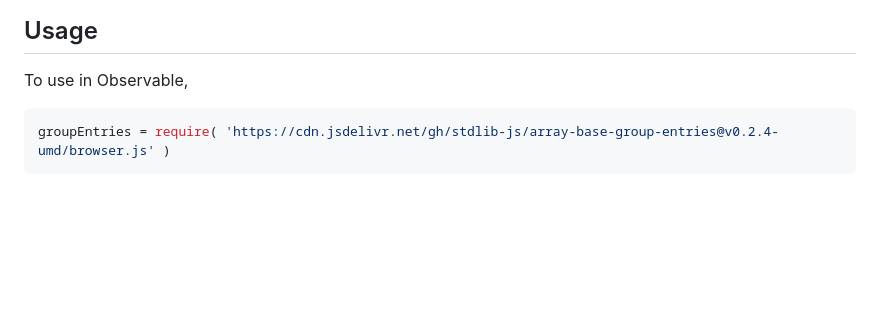
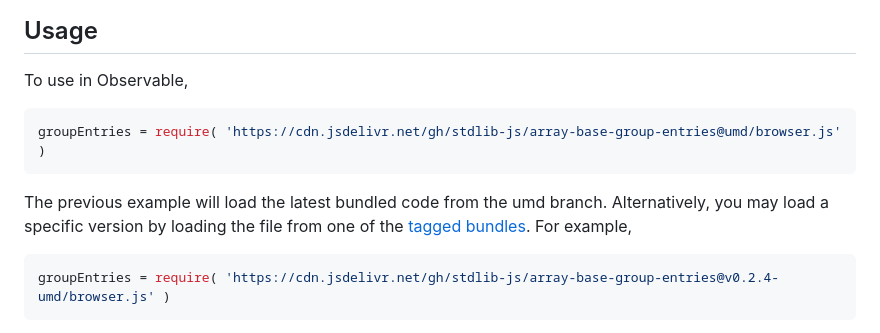
Before and after one commit to stdlib-js/array-base-group-entries, a Markdown page: README.md, the part around one of its changes. GitHub-like rendering; blank space fills up the shorter version.

````diff
--- a/README.md
+++ b/README.md
@@ -54,6 +54,11 @@ limitations under the License.
 To use in Observable,
 
 ```javascript
+groupEntries = require( 'https://cdn.jsdelivr.net/gh/stdlib-js/array-base-group-entries@umd/browser.js' )
+```
+The previous example will load the latest bundled code from the umd branch. Alternatively, you may load a specific version by loading the file from one of the [tagged bundles](https://github.com/stdlib-js/array-base-group-entries/tags). For example,
+
+```javascript
 groupEntries = require( 'https://cdn.jsdelivr.net/gh/stdlib-js/array-base-group-entries@v0.2.4-umd/browser.js' )
 ```
 
````
Also changed, not shown: other parts of README.md (+2 -2 lines).
